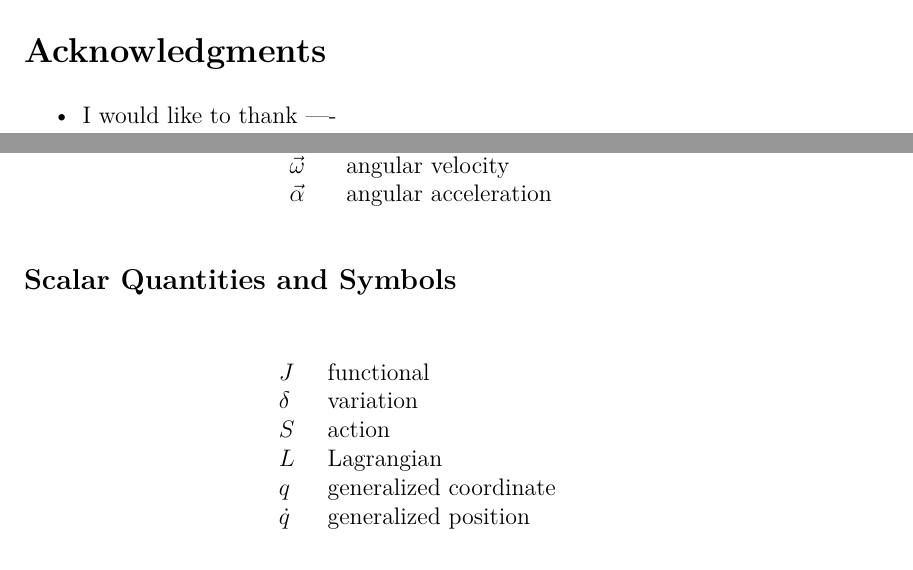
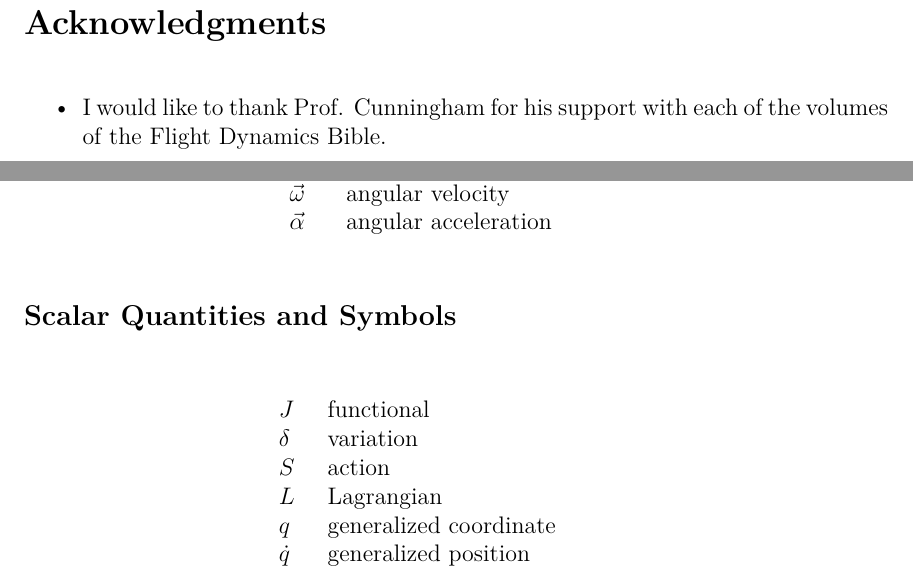
Before and after one commit to HudsonReynolds/Flight-Dynamics-Bible-Volume-III, a LaTeX thesis (main.tex): two parts of pages 8 and 10 of 57 before the commit and two parts of pages 9 and 11 of 57 after it, joined at a grey line, cut so that both start at the same text. Compiled offline with pdfLaTeX.

Commit message:
Updates from Overleaf

```diff
--- a/main.tex
+++ b/main.tex
@@ -186,6 +186,21 @@
   {\par\normalfont\hfill--\ \chapquote@author\hspace*{\@tempdima}\par\bigskip}
 \makeatother
 
+\usepackage{titlesec}
+
+\titleclass{\part}{top} % make part like a chapter
+\titleformat{\part}
+[display]
+{\centering\normalfont\Huge\bfseries}
+{\MakeUppercase{\partname} \thepart}
+{0pt}
+{\titlerule[2pt]\vspace{1pc}\huge\MakeUppercase}
+%
+\titlespacing*{\part}{0pt}{100pt}{20pt}
+%
+
+
+\titlespacing*{\chapter}{0pt}{0pt}{40pt}
 
 %%%%%%%%%%%%%%%%%%%%%%%%%%%%%%%%%%%%%%%%%%%%%%%%%%%
 % First page of book which contains 'stuff' like: %
@@ -308,7 +322,7 @@ Because most of my experience lies in rocket modeling, I explore some of these c
 
 \section*{Acknowledgments}
 \begin{itemize}
-\item I would like to thank ----
+\item I would like to thank Prof. Cunningham for his support with each of the volumes of the Flight Dynamics Bible.
 \end{itemize}
 
 
```
Also changed, not shown: main.tex (3 more changed lines).
